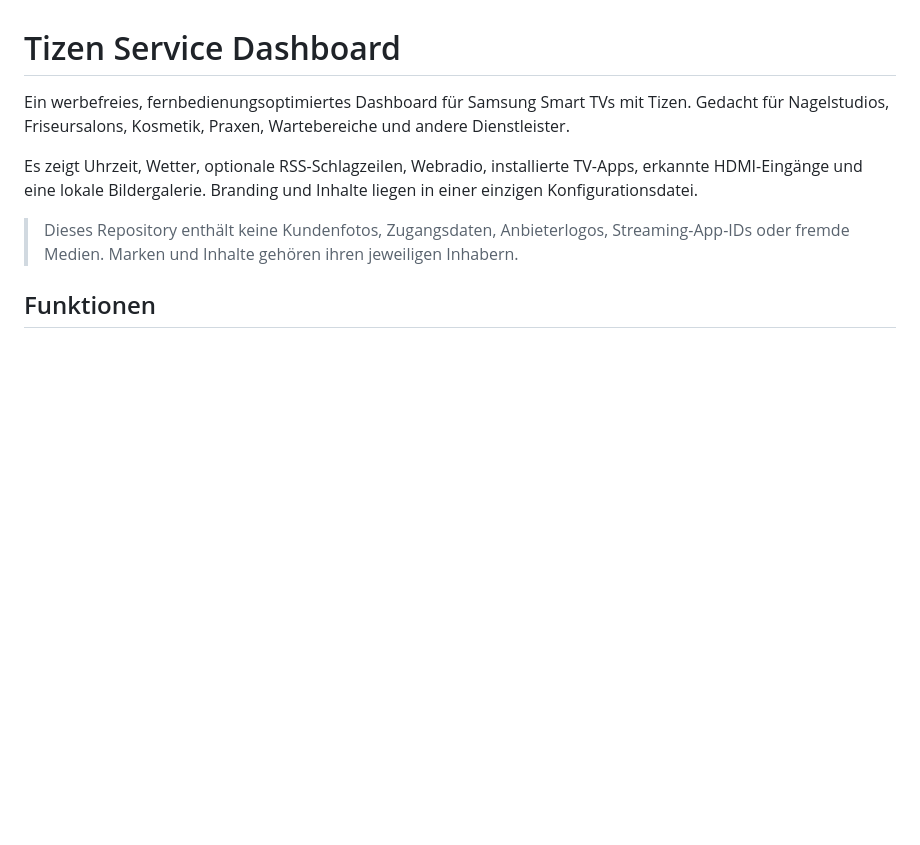
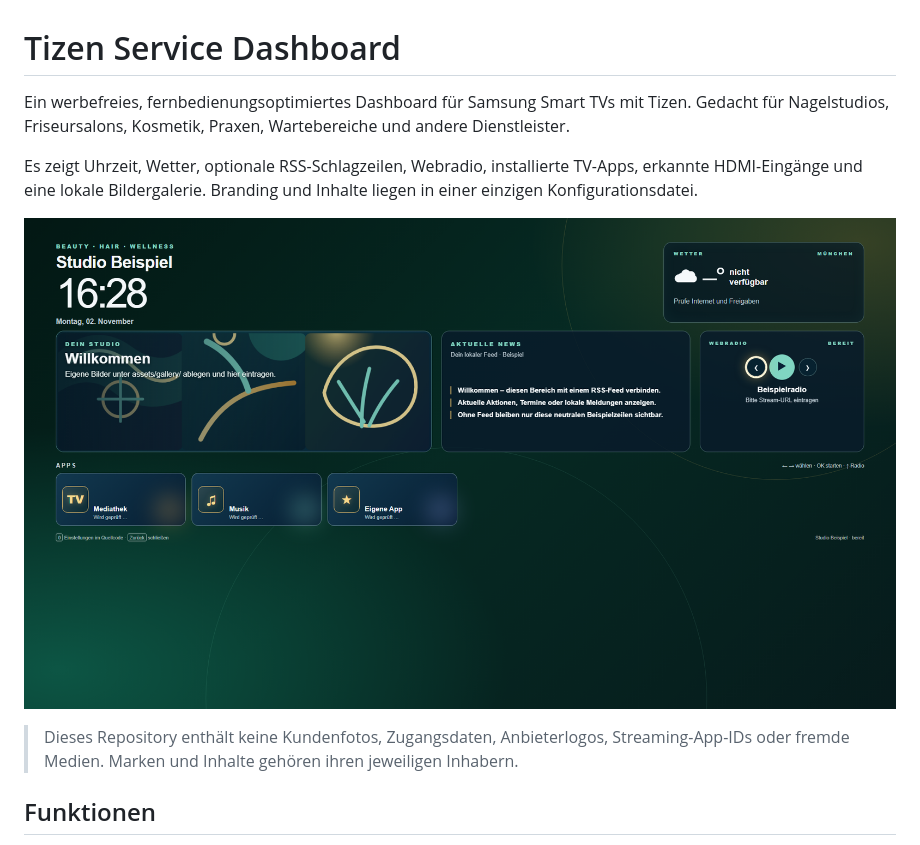
Before and after one commit to ardian-development/tizen-service-dashboard, a Markdown page: README.md, the part around the change. GitHub-like rendering; pictures changed too: docs/images/dashboard-preview.png (added); blank space fills up the shorter version.

Commit message:
Add neutral dashboard preview and demo assets

```diff
--- a/README.md
+++ b/README.md
@@ -3,6 +3,8 @@
 Ein werbefreies, fernbedienungsoptimiertes Dashboard für Samsung Smart TVs mit Tizen. Gedacht für Nagelstudios, Friseursalons, Kosmetik, Praxen, Wartebereiche und andere Dienstleister.
 
 Es zeigt Uhrzeit, Wetter, optionale RSS-Schlagzeilen, Webradio, installierte TV-Apps, erkannte HDMI-Eingänge und eine lokale Bildergalerie. Branding und Inhalte liegen in einer einzigen Konfigurationsdatei.
+
+![Neutrale Beispielansicht des Tizen Service Dashboards](docs/images/dashboard-preview.png)
 
 > Dieses Repository enthält keine Kundenfotos, Zugangsdaten, Anbieterlogos, Streaming-App-IDs oder fremde Medien. Marken und Inhalte gehören ihren jeweiligen Inhabern.
 
```
Also changed, not shown: 5 other files.
